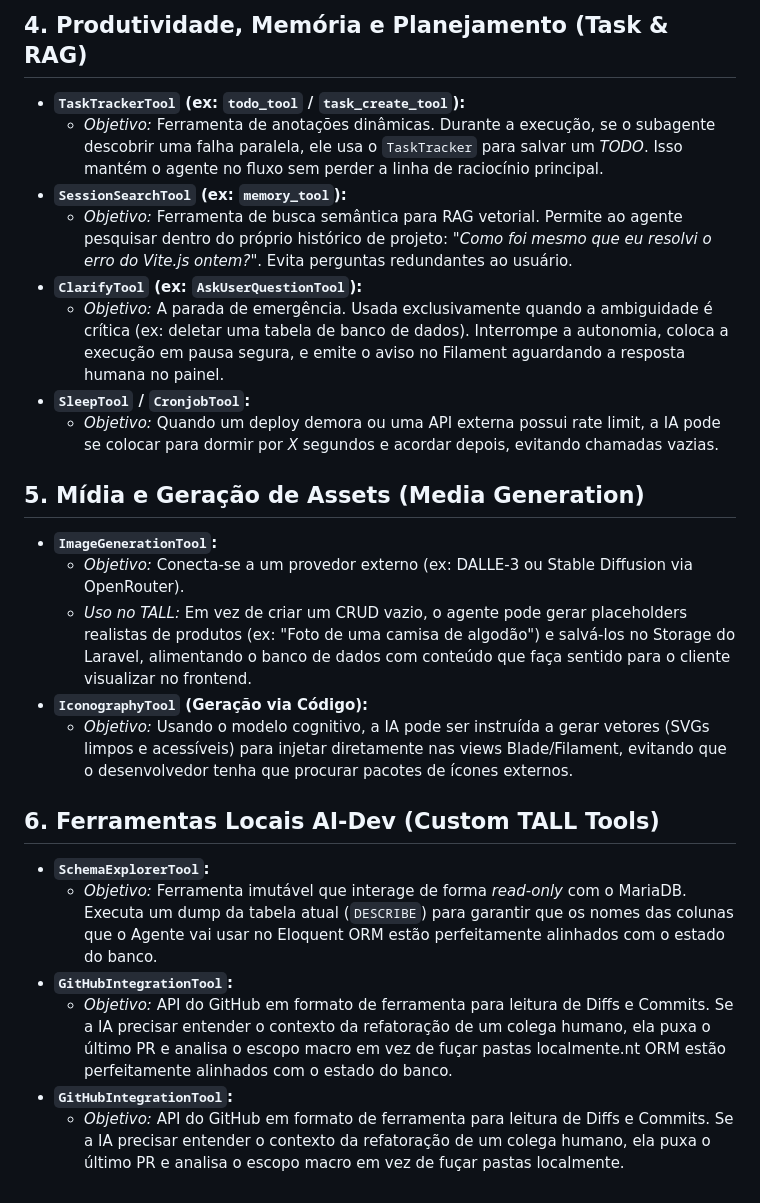
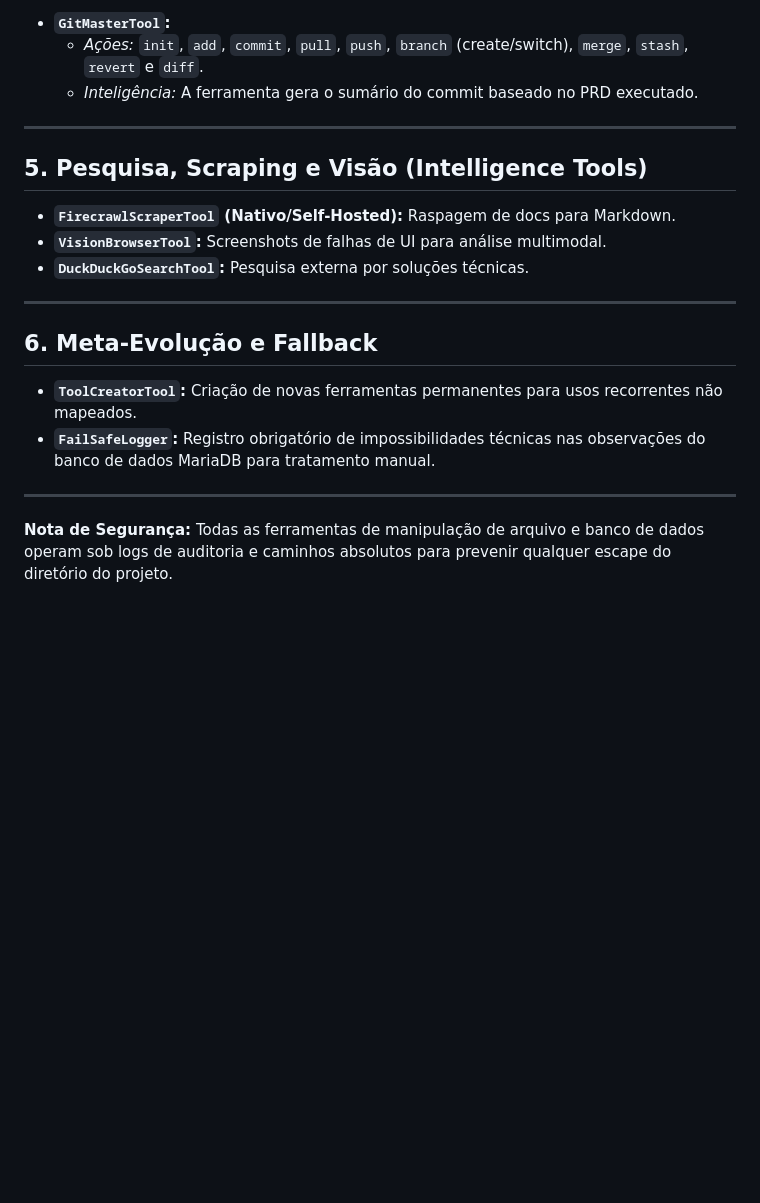
Before and after one commit to italokandrade/ai-dev, a Markdown page: FERRAMENTAS.md, the part around one of its changes. Drawn GitHub-style; blank space fills up the shorter version.

```diff
--- a/FERRAMENTAS.md
+++ b/FERRAMENTAS.md
@@ -54,28 +50,22 @@ Se o Orquestrador ou um Agente não conseguir executar uma tarefa por qualquer l
 
-## 4. Produtividade, Memória e Planejamento (Task & RAG)
+*   **`GitMasterTool`:**
+    *   *Ações:* `init`, `add`, `commit`, `pull`, `push`, `branch` (create/switch), `merge`, `stash`, `revert` e `diff`.
+    *   *Inteligência:* A ferramenta gera o sumário do commit baseado no PRD executado.
 
-*   **`TaskTrackerTool` (ex: `todo_tool` / `task_create_tool`):**
-    *   *Objetivo:* Ferramenta de anotações dinâmicas. Durante a execução, se o subagente descobrir uma falha paralela, ele usa o `TaskTracker` para salvar um *TODO*. Isso mantém o agente no fluxo sem perder a linha de raciocínio principal.
-*   **`SessionSearchTool` (ex: `memory_tool`):**
-    *   *Objetivo:* Ferramenta de busca semântica para RAG vetorial. Permite ao agente pesquisar dentro do próprio histórico de projeto: *"Como foi mesmo que eu resolvi o erro do Vite.js ontem?"*. Evita perguntas redundantes ao usuário.
-*   **`ClarifyTool` (ex: `AskUserQuestionTool`):**
-    *   *Objetivo:* A parada de emergência. Usada exclusivamente quando a ambiguidade é crítica (ex: deletar uma tabela de banco de dados). Interrompe a autonomia, coloca a execução em pausa segura, e emite o aviso no Filament aguardando a resposta humana no painel.
-*   **`SleepTool` / `CronjobTool`:**
-    *   *Objetivo:* Quando um deploy demora ou uma API externa possui rate limit, a IA pode se colocar para dormir por *X* segundos e acordar depois, evitando chamadas vazias.
+---
 
-## 5. Mídia e Geração de Assets (Media Generation)
+## 5. Pesquisa, Scraping e Visão (Intelligence Tools)
 
-*   **`ImageGenerationTool`:**
-    *   *Objetivo:* Conecta-se a um provedor externo (ex: DALLE-3 ou Stable Diffusion via OpenRouter).
-    *   *Uso no TALL:* Em vez de criar um CRUD vazio, o agente pode gerar placeholders realistas de produtos (ex: "Foto de uma camisa de algodão") e salvá-los no Storage do Laravel, alimentando o banco de dados com conteúdo que faça sentido para o cliente visualizar no frontend.
-*   **`IconographyTool` (Geração via Código):**
-    *   *Objetivo:* Usando o modelo cognitivo, a IA pode ser instruída a gerar vetores (SVGs limpos e acessíveis) para injetar diretamente nas views Blade/Filament, evitando que o desenvolvedor tenha que procurar pacotes de ícones externos.
+*   **`FirecrawlScraperTool` (Nativo/Self-Hosted):** Raspagem de docs para Markdown.
+*   **`VisionBrowserTool`:** Screenshots de falhas de UI para análise multimodal.
+*   **`DuckDuckGoSearchTool`:** Pesquisa externa por soluções técnicas.
 
-## 6. Ferramentas Locais AI-Dev (Custom TALL Tools)
+---
 
-*   **`SchemaExplorerTool`:**
-    *   *Objetivo:* Ferramenta imutável que interage de forma *read-only* com o MariaDB. Executa um dump da tabela atual (`DESCRIBE`) para garantir que os nomes das colunas que o Agente vai usar no Eloquent ORM estão perfeitamente alinhados com o estado do banco.
-*   **`GitHubIntegrationTool`:**
-    *   *Objetivo:* API do GitHub em formato de ferramenta para leitura de Diffs e Commits. Se a IA precisar entender o contexto da refatoração de um colega humano, ela puxa o último PR e analisa o escopo macro em vez de fuçar pastas localmente.nt ORM estão perfeitamente alinhados com o estado do banco.
-*   **`GitHubIntegrationTool`:**
-    *   *Objetivo:* API do GitHub em formato de ferramenta para leitura de Diffs e Commits. Se a IA precisar entender o contexto da refatoração de um colega humano, ela puxa o último PR e analisa o escopo macro em vez de fuçar pastas localmente.
+## 6. Meta-Evolução e Fallback
+
+*   **`ToolCreatorTool`:** Criação de novas ferramentas permanentes para usos recorrentes não mapeados.
+*   **`FailSafeLogger`:** Registro obrigatório de impossibilidades técnicas nas observações do banco de dados MariaDB para tratamento manual.
+
+---
+**Nota de Segurança:** Todas as ferramentas de manipulação de arquivo e banco de dados operam sob logs de auditoria e caminhos absolutos para prevenir qualquer escape do diretório do projeto.
```
Also changed, not shown: other parts of FERRAMENTAS.md (+33 -37 lines).
